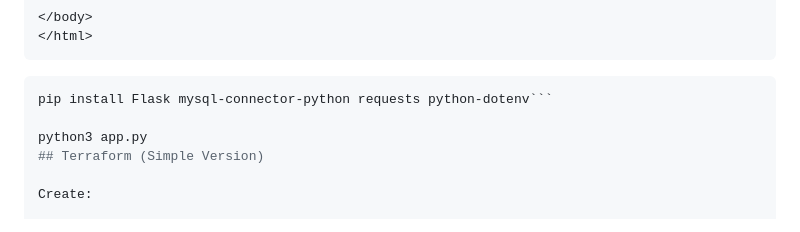
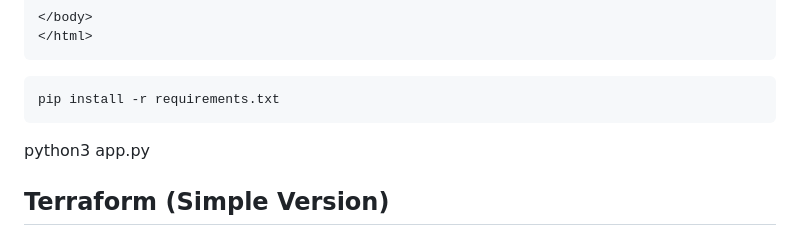
Before and after one commit to bilalamjad-devops/ec2-rds, a Markdown page: README.md, the part around the change. GitHub-like rendering.

````diff
--- a/README.md
+++ b/README.md
@@ -173,7 +173,8 @@ python-dotenv
 
 
 ```bash
-pip install Flask mysql-connector-python requests python-dotenv```
+pip install -r requirements.txt
+```
 
 python3 app.py
 ## Terraform (Simple Version)
````
